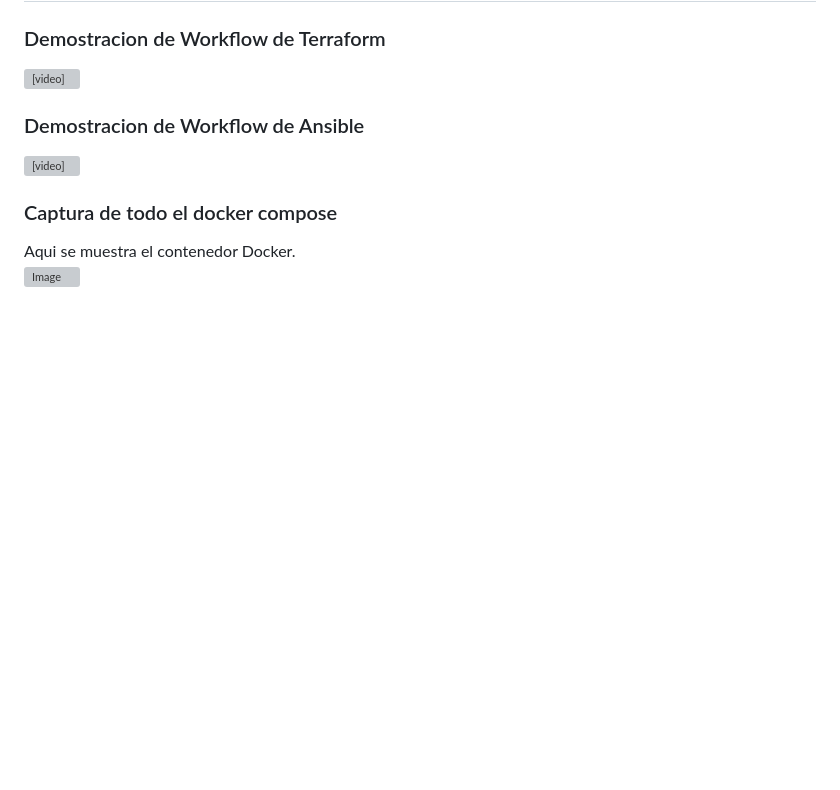
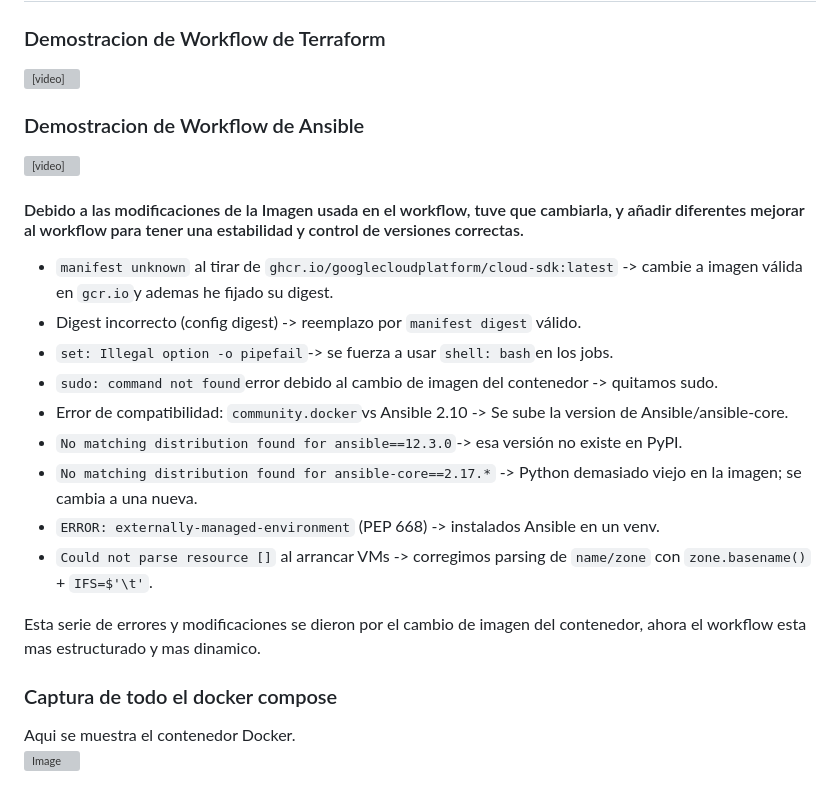
Before and after one commit to S4M73l09/GCS-Infra-Live, a Markdown page: README.md, the part around the change. Drawn GitHub-style; blank space fills up the shorter version; grey boxes are pictures that could not be loaded.

```diff
--- a/README.md
+++ b/README.md
@@ -503,6 +503,20 @@ El acceso se hace solo por:
 
 <video src="https://github.com/user-attachments/assets/94ba4a33-5c7f-40f6-8cdd-ae9ee04fd263" controls muted playsinline style= "max-width: 100%;"></video>
 
+#### Debido a las modificaciones de la Imagen usada en el workflow, tuve que cambiarla, y añadir diferentes mejorar al workflow para tener una estabilidad y control de versiones correctas.
+
+- `manifest unknown` al tirar de `ghcr.io/googlecloudplatform/cloud-sdk:latest` -> cambie a imagen válida en `gcr.io`y ademas he fijado su digest.
+- Digest incorrecto (config digest) -> reemplazo por `manifest digest` válido.
+- `set: Illegal option -o pipefail`-> se fuerza a usar `shell: bash`en los jobs.
+- `sudo: command not found`error debido al cambio de imagen del contenedor -> quitamos sudo.
+- Error de compatibilidad: `community.docker`vs Ansible 2.10 -> Se sube la version de Ansible/ansible-core.
+- `No matching distribution found for ansible==12.3.0`-> esa versión no existe en PyPI.
+- `No matching distribution found for ansible-core==2.17.*` -> Python demasiado viejo en la imagen; se cambia a una nueva.
+- `ERROR: externally-managed-environment` (PEP 668) -> instalados Ansible en un venv.
+- `Could not parse resource []` al arrancar VMs -> corregimos parsing de `name/zone` con `zone.basename()` + `IFS=$'\t'`.
+
+Esta serie de errores y modificaciones se dieron por el cambio de imagen del contenedor, ahora el workflow esta mas estructurado y mas dinamico.
+
 ### Captura de todo el docker compose
 
 Aqui se muestra el contenedor Docker.
```
Also changed, not shown: README.en.md (+14 -0 lines).
